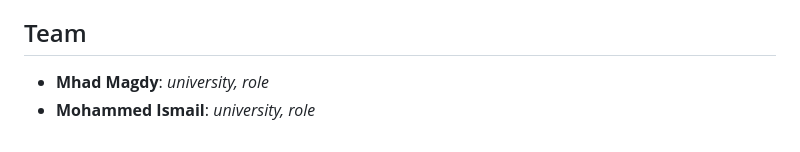
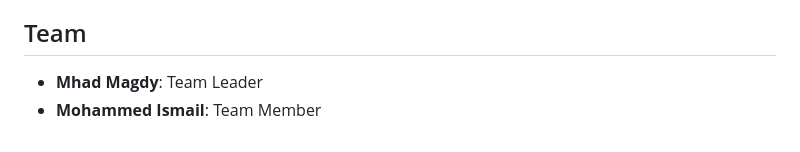
Before and after one commit to sandwich808-yum/AgriGuard, a Markdown page: README.md, the part around the change. Drawn GitHub-style.

Commit message:
Set team roles in README
Co-Authored-By: Claude Opus 5.5 <noreply@anthropic.com>

```diff
--- a/README.md
+++ b/README.md
@@ -185,5 +185,5 @@ are CC BY 4.0, and NISR data follows NISR's terms of use.
 
 ## Team
 
-- **Mhad Magdy**: _university, role_
-- **Mohammed Ismail**: _university, role_
+- **Mhad Magdy**: Team Leader
+- **Mohammed Ismail**: Team Member
```
